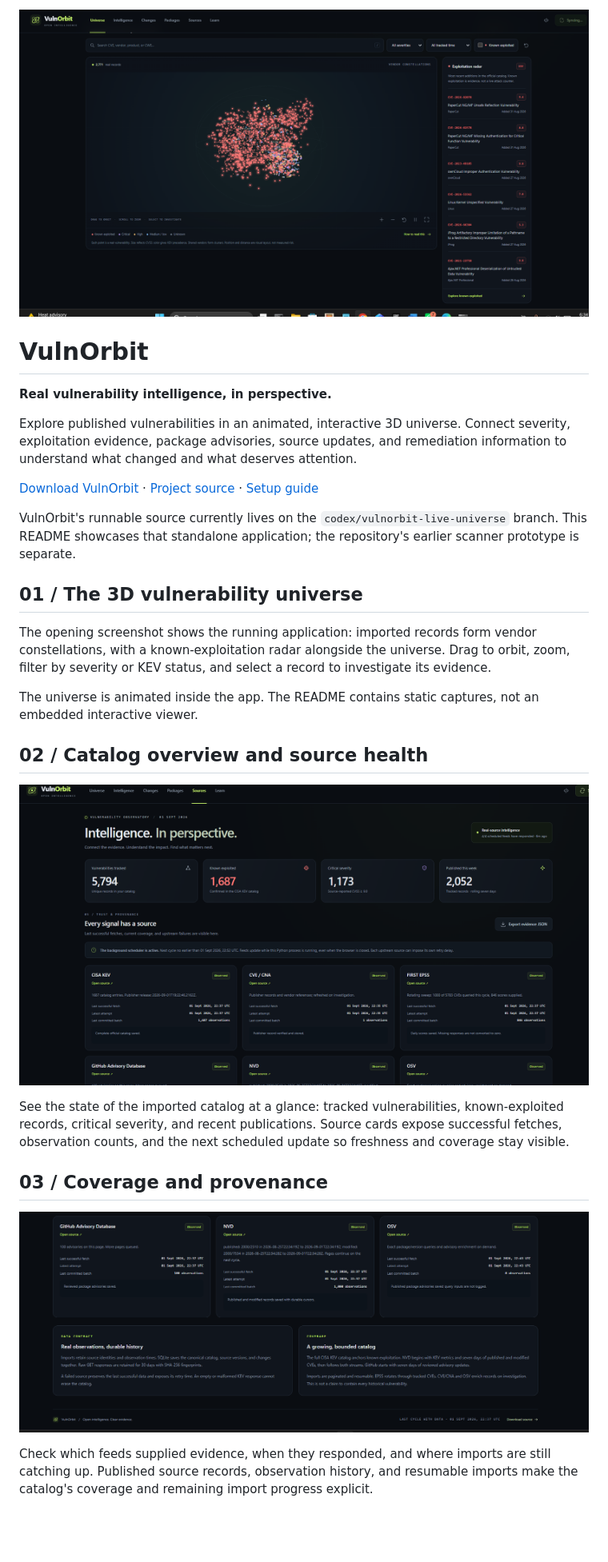
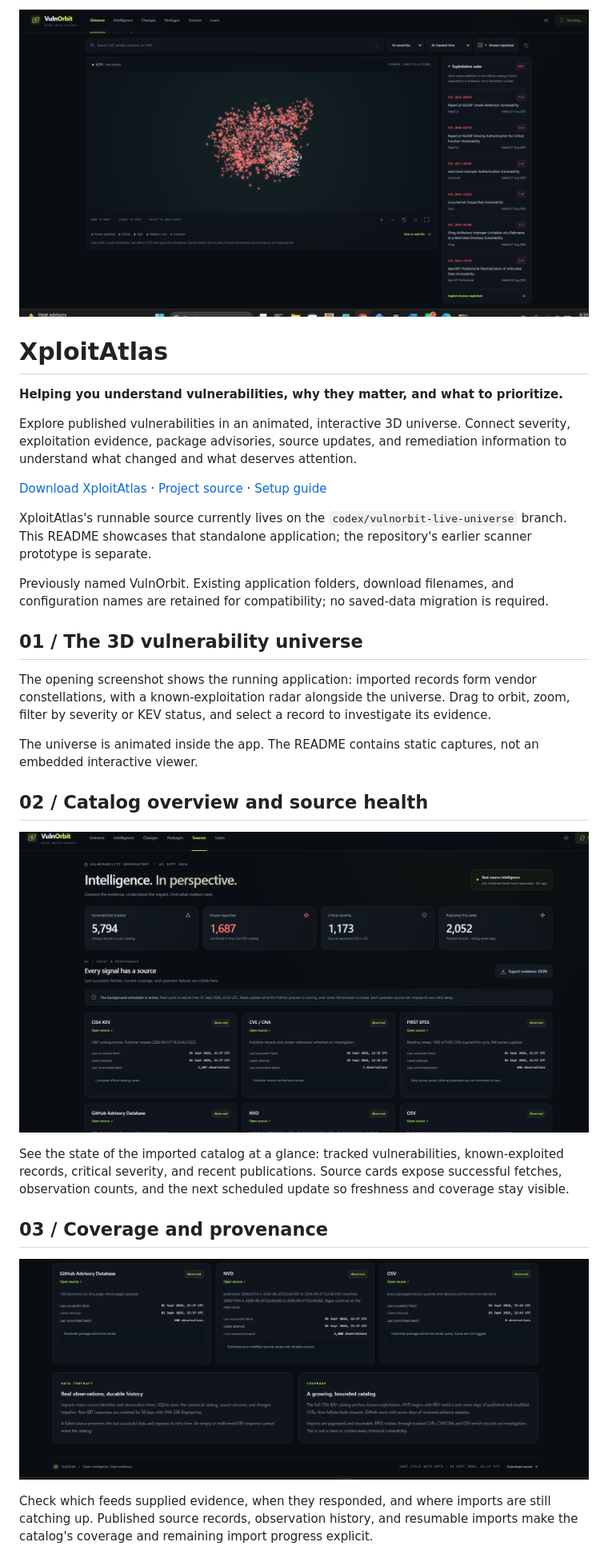
Before and after one commit to GurukiranShiv/XploitAtlas, a Markdown page: README.md, the part around one of its changes. Shown at 80% size. Drawn GitHub-style; blank space fills up the shorter version.

```diff
--- a/README.md
+++ b/README.md
@@ -2,13 +2,15 @@
 
-# VulnOrbit
+# XploitAtlas
 
-**Real vulnerability intelligence, in perspective.**
+**Helping you understand vulnerabilities, why they matter, and what to prioritize.**
 
 Explore published vulnerabilities in an animated, interactive 3D universe. Connect severity, exploitation evidence, package advisories, source updates, and remediation information to understand what changed and what deserves attention.
 
-[Download VulnOrbit](https://github.com/GurukiranShiv/Exploit-Aware-Vulnerability-Prioritization-Platform/raw/refs/heads/codex/vulnorbit-live-universe/vulnorbit-source.zip) · [Project source](https://github.com/GurukiranShiv/Exploit-Aware-Vulnerability-Prioritization-Platform/tree/codex/vulnorbit-live-universe/vulnorbit) · [Setup guide](https://github.com/GurukiranShiv/Exploit-Aware-Vulnerability-Prioritization-Platform/blob/codex/vulnorbit-live-universe/vulnorbit/README.md)
+[Download XploitAtlas](https://github.com/GurukiranShiv/Exploit-Aware-Vulnerability-Prioritization-Platform/raw/refs/heads/codex/vulnorbit-live-universe/vulnorbit-source.zip) · [Project source](https://github.com/GurukiranShiv/Exploit-Aware-Vulnerability-Prioritization-Platform/tree/codex/vulnorbit-live-universe/vulnorbit) · [Setup guide](https://github.com/GurukiranShiv/Exploit-Aware-Vulnerability-Prioritization-Platform/blob/codex/vulnorbit-live-universe/vulnorbit/README.md)
 
-VulnOrbit's runnable source currently lives on the `codex/vulnorbit-live-universe` branch. This README showcases that standalone application; the repository's earlier scanner prototype is separate.
+XploitAtlas's runnable source currently lives on the `codex/vulnorbit-live-universe` branch. This README showcases that standalone application; the repository's earlier scanner prototype is separate.
+
+Previously named VulnOrbit. Existing application folders, download filenames, and configuration names are retained for compatibility; no saved-data migration is required.
 
 ## 01 / The 3D vulnerability universe
 
```
Also changed, not shown: other parts of README.md (+10 -10 lines), 1 other file.
